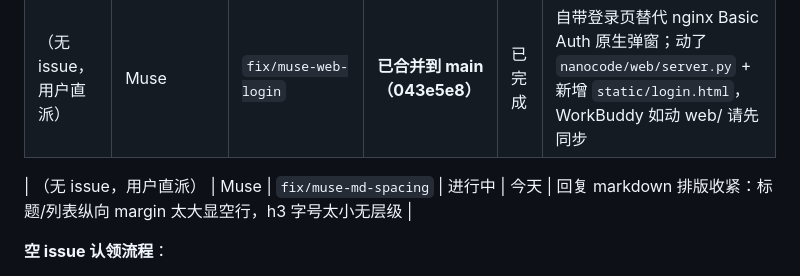
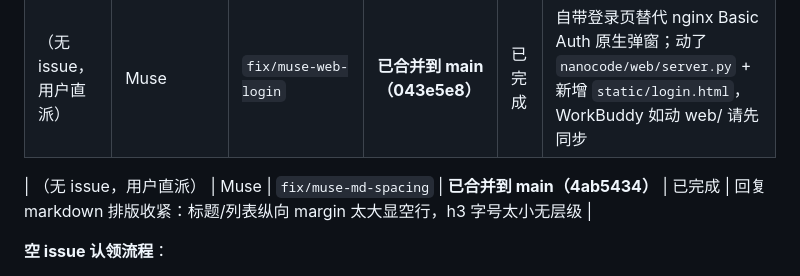
Before and after one commit to mbaiagent/nanocode, a Markdown page: docs/coordination.md, the part around the change. GitHub-like rendering.

Commit message:
docs: 标记排版收紧工作已合并

```diff
--- a/docs/coordination.md
+++ b/docs/coordination.md
@@ -63,7 +63,7 @@ git checkout -b fix/<自己>-<topic> origin/main
 | #89 #90 | DeepSeek harness | `fix/markdown-xss` | **已合并（#91）** | 已完成 | Markdown 链接 XSS + 本地化 marked；CSP 收回 self |
 | （无 issue，用户直派） | Muse | `fix/muse-web-login` | **已合并到 main（043e5e8）** | 已完成 | 自带登录页替代 nginx Basic Auth 原生弹窗；动了 `nanocode/web/server.py` + 新增 `static/login.html`，WorkBuddy 如动 web/ 请先同步 |
 
-| （无 issue，用户直派） | Muse | `fix/muse-md-spacing` | 进行中 | 今天 | 回复 markdown 排版收紧：标题/列表纵向 margin 太大显空行，h3 字号太小无层级 |
+| （无 issue，用户直派） | Muse | `fix/muse-md-spacing` | **已合并到 main（4ab5434）** | 已完成 | 回复 markdown 排版收紧：标题/列表纵向 margin 太大显空行，h3 字号太小无层级 |
 
 **空 issue 认领流程**：
 1. 先看 issue 是否被 main 覆盖（`git log --oneline | grep issue号`）
```
